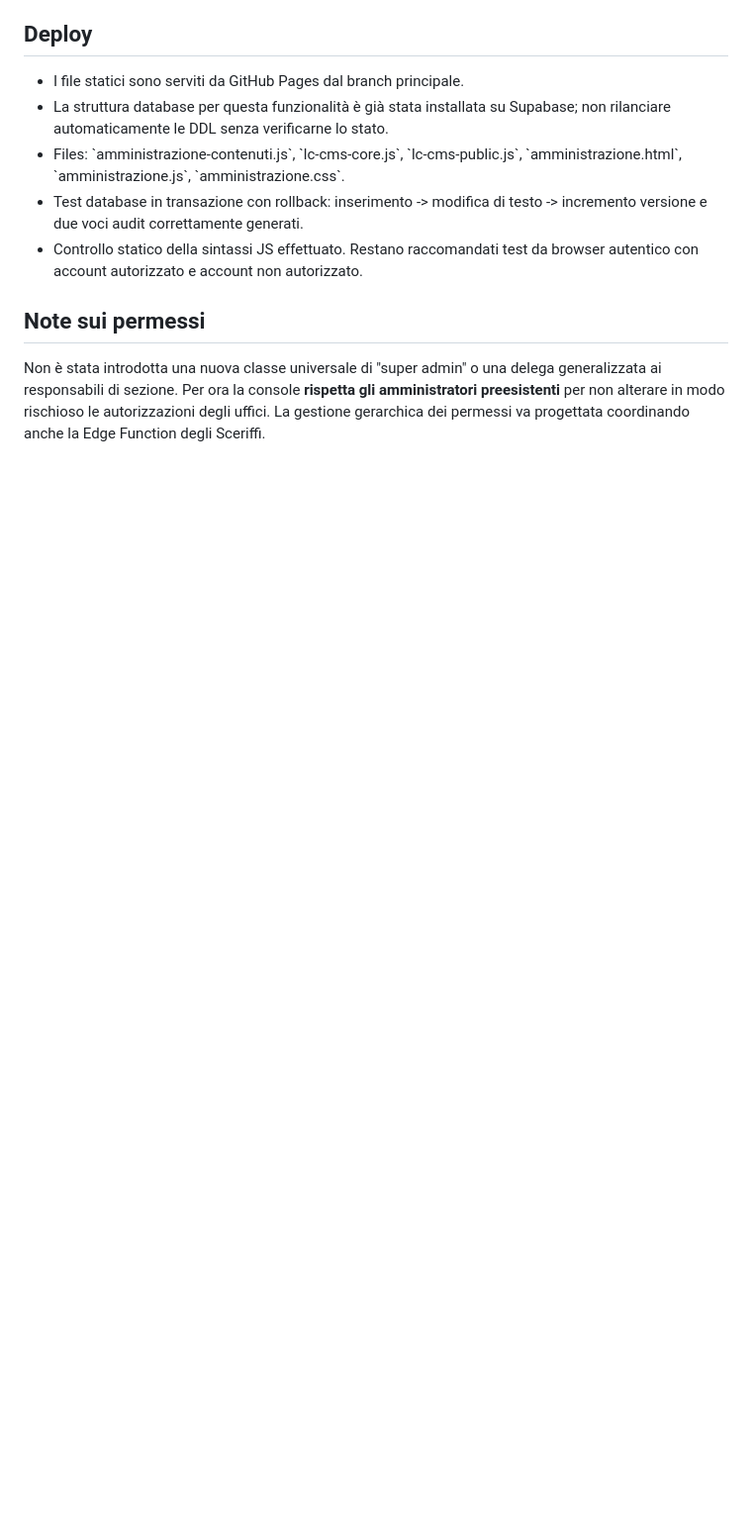
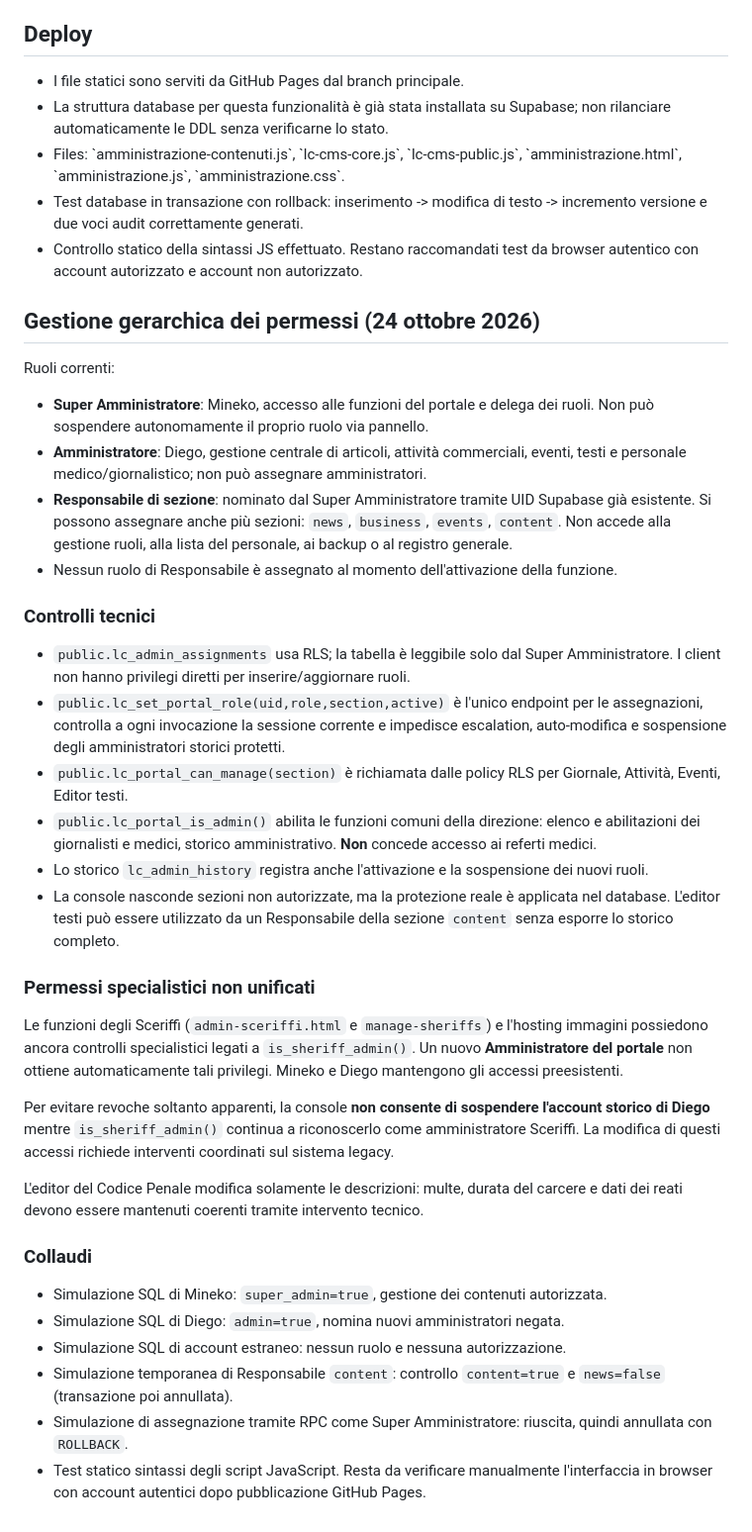
Before and after one commit to LostCountryRP/Lost-Country, a Markdown page: ADMIN-CONSOLE.md, the part around the change. Shown at 99% size. Rendered like a GitHub page; blank space fills up the shorter version.

Commit message:
Document administrator hierarchy, tested scopes and legacy constraints

```diff
--- a/ADMIN-CONSOLE.md
+++ b/ADMIN-CONSOLE.md
@@ -43,5 +43,33 @@ Sono registrati orario, autore identificato dalla sessione Supabase, origine, ID
 - Test database in transazione con rollback: inserimento -> modifica di testo -> incremento versione e due voci audit correttamente generati.
 - Controllo statico della sintassi JS effettuato. Restano raccomandati test da browser autentico con account autorizzato e account non autorizzato.
 
-## Note sui permessi
-Non è stata introdotta una nuova classe universale di \"super admin\" o una delega generalizzata ai responsabili di sezione. Per ora la console **rispetta gli amministratori preesistenti** per non alterare in modo rischioso le autorizzazioni degli uffici. La gestione gerarchica dei permessi va progettata coordinando anche la Edge Function degli Sceriffi.
+## Gestione gerarchica dei permessi (24 ottobre 2026)
+
+Ruoli correnti:
+- **Super Amministratore**: Mineko, accesso alle funzioni del portale e delega dei ruoli. Non può sospendere autonomamente il proprio ruolo via pannello.
+- **Amministratore**: Diego, gestione centrale di articoli, attività commerciali, eventi, testi e personale medico/giornalistico; non può assegnare amministratori.
+- **Responsabile di sezione**: nominato dal Super Amministratore tramite UID Supabase già esistente. Si possono assegnare anche più sezioni: `news`, `business`, `events`, `content`. Non accede alla gestione ruoli, alla lista del personale, ai backup o al registro generale.
+- Nessun ruolo di Responsabile è assegnato al momento dell'attivazione della funzione.
+
+### Controlli tecnici
+- `public.lc_admin_assignments` usa RLS; la tabella è leggibile solo dal Super Amministratore. I client non hanno privilegi diretti per inserire/aggiornare ruoli.
+- `public.lc_set_portal_role(uid,role,section,active)` è l'unico endpoint per le assegnazioni, controlla a ogni invocazione la sessione corrente e impedisce escalation, auto-modifica e sospensione degli amministratori storici protetti.
+- `public.lc_portal_can_manage(section)` è richiamata dalle policy RLS per Giornale, Attività, Eventi, Editor testi.
+- `public.lc_portal_is_admin()` abilita le funzioni comuni della direzione: elenco e abilitazioni dei giornalisti e medici, storico amministrativo. **Non** concede accesso ai referti medici.
+- Lo storico `lc_admin_history` registra anche l'attivazione e la sospensione dei nuovi ruoli.
+- La console nasconde sezioni non autorizzate, ma la protezione reale è applicata nel database. L'editor testi può essere utilizzato da un Responsabile della sezione `content` senza esporre lo storico completo.
+
+### Permessi specialistici non unificati
+Le funzioni degli Sceriffi (`admin-sceriffi.html` e `manage-sheriffs`) e l'hosting immagini possiedono ancora controlli specialistici legati a `is_sheriff_admin()`. Un nuovo **Amministratore del portale** non ottiene automaticamente tali privilegi. Mineko e Diego mantengono gli accessi preesistenti.
+
+Per evitare revoche soltanto apparenti, la console **non consente di sospendere l'account storico di Diego** mentre `is_sheriff_admin()` continua a riconoscerlo come amministratore Sceriffi. La modifica di questi accessi richiede interventi coordinati sul sistema legacy.
+
+L'editor del Codice Penale modifica solamente le descrizioni: multe, durata del carcere e dati dei reati devono essere mantenuti coerenti tramite intervento tecnico.
+
+### Collaudi
+- Simulazione SQL di Mineko: `super_admin=true`, gestione dei contenuti autorizzata.
+- Simulazione SQL di Diego: `admin=true`, nomina nuovi amministratori negata.
+- Simulazione SQL di account estraneo: nessun ruolo e nessuna autorizzazione.
+- Simulazione temporanea di Responsabile `content`: controllo `content=true` e `news=false` (transazione poi annullata).
+- Simulazione di assegnazione tramite RPC come Super Amministratore: riuscita, quindi annullata con `ROLLBACK`.
+- Test statico sintassi degli script JavaScript. Resta da verificare manualmente l'interfaccia in browser con account autentici dopo pubblicazione GitHub Pages.
```
